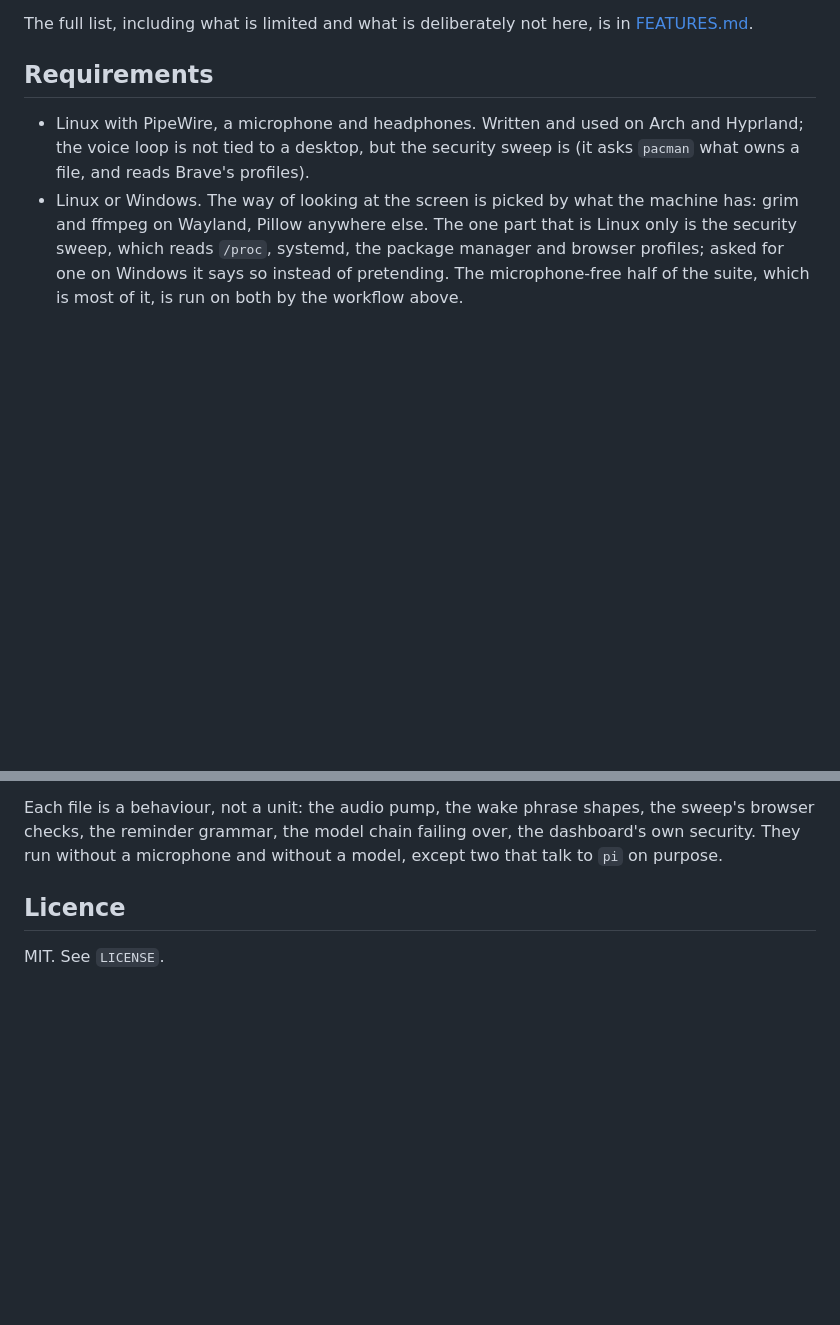
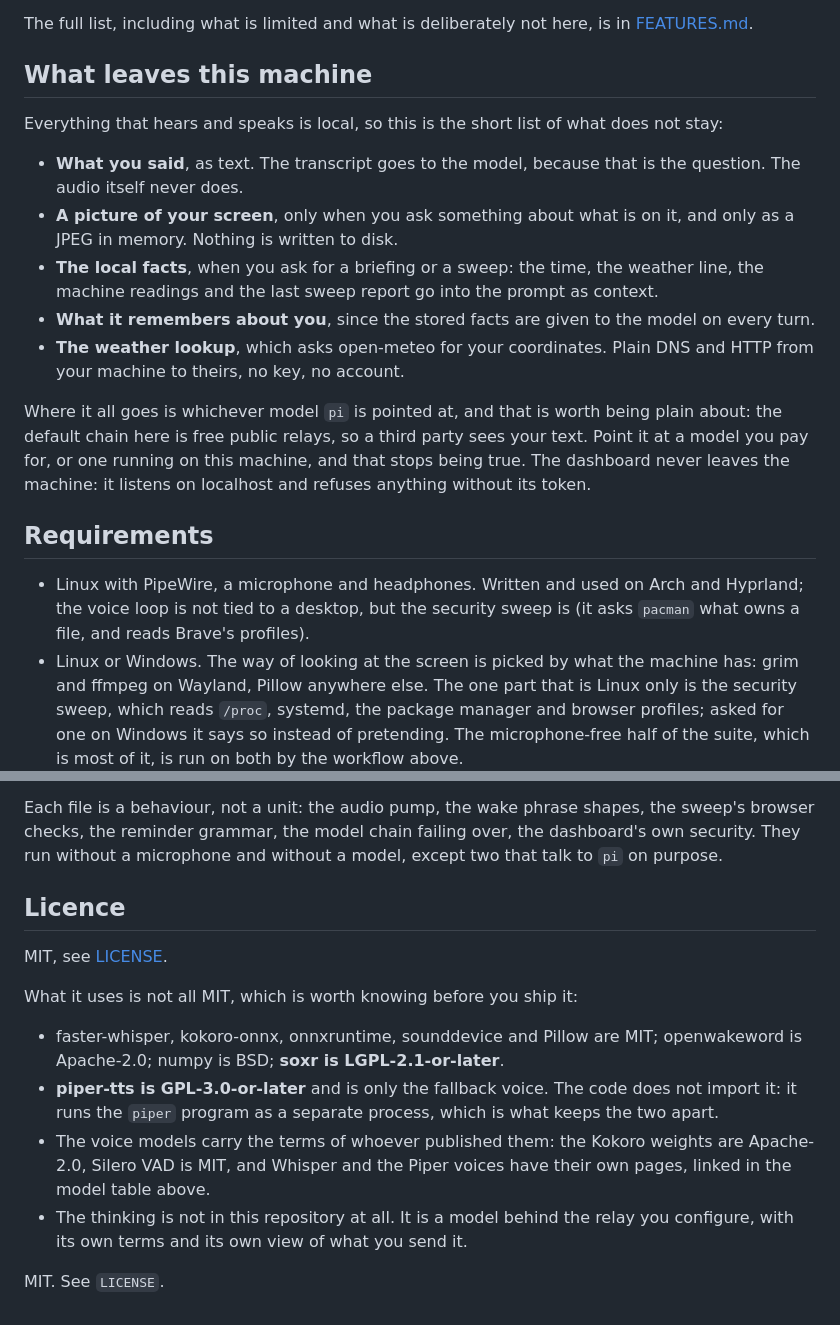
Before and after one commit to Dopethedev/archy, a Markdown page: README.md, 2 parts joined by grey strips. Rendered like a GitHub page; blank space fills up the shorter version.

Commit message:
Say what leaves the machine, and who the parts belong to
Two questions anyone sensible asks before running a microphone that thinks, and
neither was answered. The first is what actually goes out: the transcript, a
screenshot when the question is about the screen, the local facts on a briefing,
the stored memory, and the weather lookup. Not the audio, not the dashboard, not
the models. The second is whether they can ship it: the code is MIT but soxr is
LGPL, piper-tts is GPL-3.0 and is the fallback voice, and the voice models belong
to the projects that published them. Licences read from the installed packages
rather than remembered, and the two model ones checked at the source.

```diff
--- a/README.md
+++ b/README.md
@@ -49,6 +49,29 @@ the rings, the radar and every panel:
 
 The full list, including what is limited and what is deliberately not here, is
 in [FEATURES.md](FEATURES.md).
+
+## What leaves this machine
+
+Everything that hears and speaks is local, so this is the short list of what does
+not stay:
+
+- **What you said**, as text. The transcript goes to the model, because that is
+  the question. The audio itself never does.
+- **A picture of your screen**, only when you ask something about what is on it,
+  and only as a JPEG in memory. Nothing is written to disk.
+- **The local facts**, when you ask for a briefing or a sweep: the time, the
+  weather line, the machine readings and the last sweep report go into the prompt
+  as context.
+- **What it remembers about you**, since the stored facts are given to the model
+  on every turn.
+- **The weather lookup**, which asks open-meteo for your coordinates. Plain DNS
+  and HTTP from your machine to theirs, no key, no account.
+
+Where it all goes is whichever model `pi` is pointed at, and that is worth being
+plain about: the default chain here is free public relays, so a third party sees
+your text. Point it at a model you pay for, or one running on this machine, and
+that stops being true. The dashboard never leaves the machine: it listens on
+localhost and refuses anything without its token.
 
 ## Requirements
 
@@ -207,4 +230,19 @@ except two that talk to `pi` on purpose.
 
 ## Licence
 
+MIT, see [LICENSE](LICENSE).
+
+What it uses is not all MIT, which is worth knowing before you ship it:
+
+- faster-whisper, kokoro-onnx, onnxruntime, sounddevice and Pillow are MIT;
+  openwakeword is Apache-2.0; numpy is BSD; **soxr is LGPL-2.1-or-later**.
+- **piper-tts is GPL-3.0-or-later** and is only the fallback voice. The code does
+  not import it: it runs the `piper` program as a separate process, which is what
+  keeps the two apart.
+- The voice models carry the terms of whoever published them: the Kokoro weights
+  are Apache-2.0, Silero VAD is MIT, and Whisper and the Piper voices have their
+  own pages, linked in the model table above.
+- The thinking is not in this repository at all. It is a model behind the relay
+  you configure, with its own terms and its own view of what you send it.
+
 MIT. See `LICENSE`.
```
